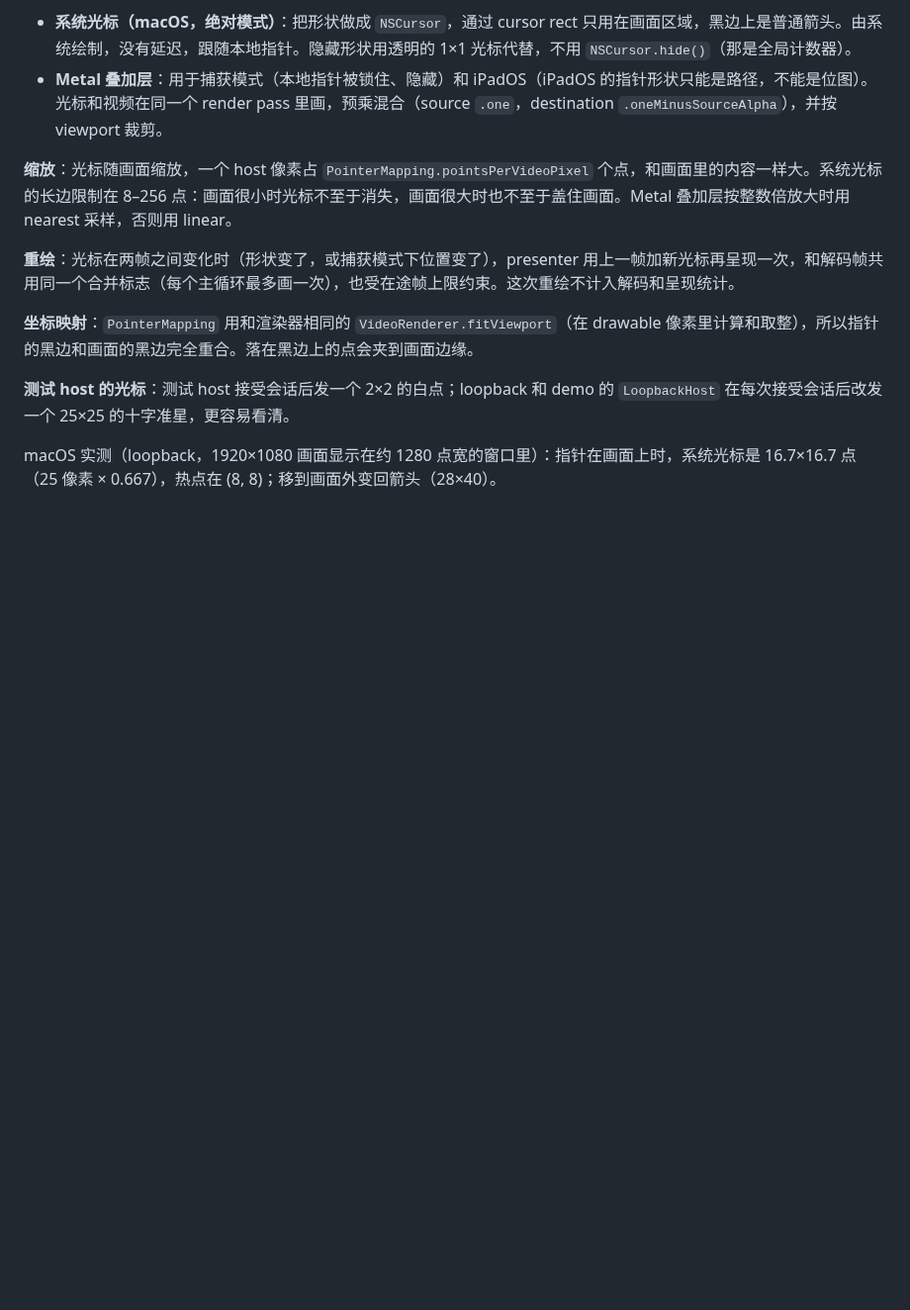
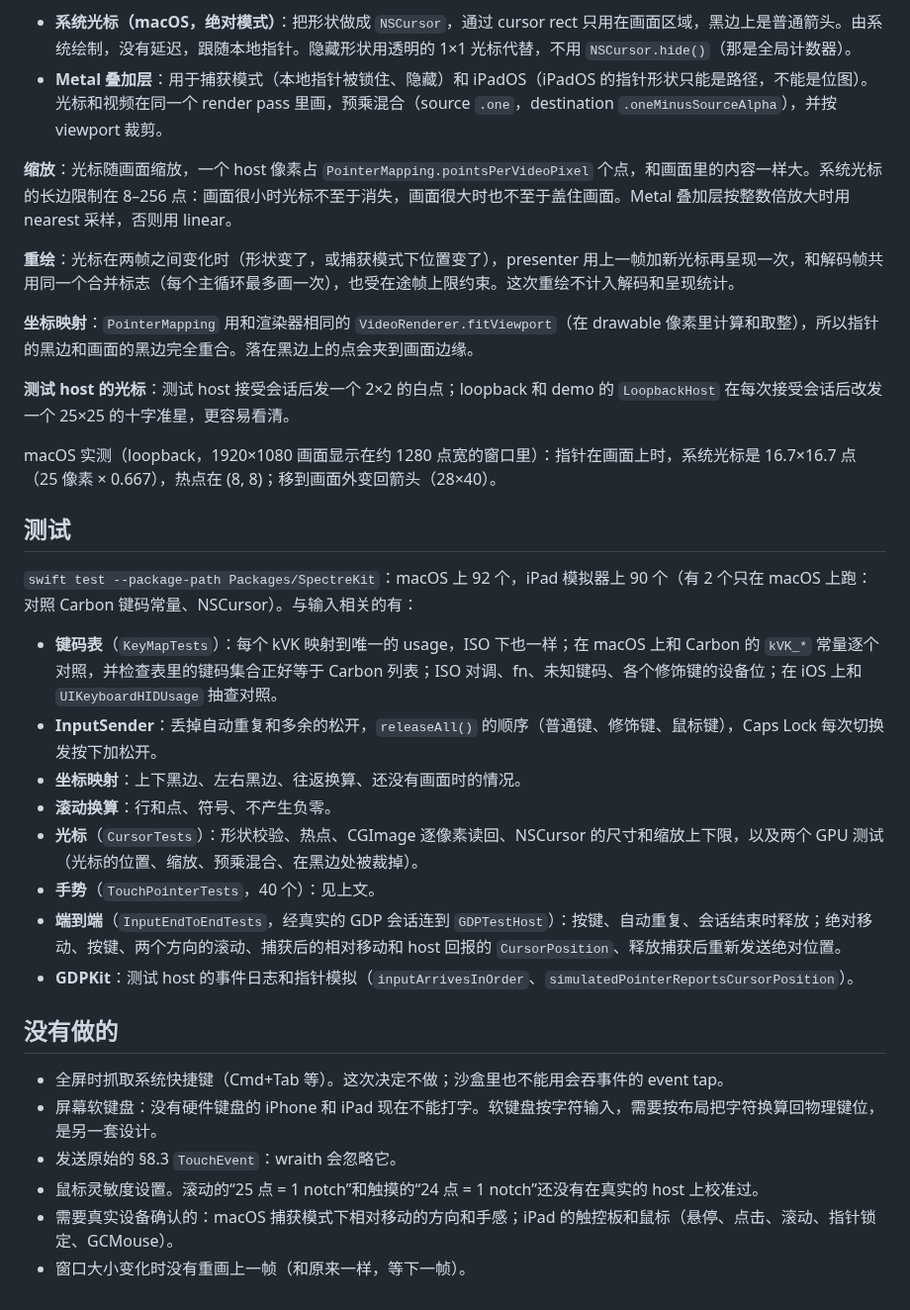
Before and after one commit to pokoblin/spectre-apple, a Markdown page: docs/input.md, the part around one of its changes. Shown at 99% size. Drawn GitHub-style; blank space fills up the shorter version.

Commit message:
docs: input forwarding write-up, README
docs/input.md gains a screenshot, the test summary and what is not
done (system shortcuts in full screen, an on-screen keyboard, raw
TouchEvent, tuning against a real host, the paths that need real
devices). The README says how input behaves, which shortcuts stay
local, and that an iOS install from before the UIKit entry point must
be removed once.

Co-Authored-By: Claude Opus 5.5 <noreply@anthropic.com>

```diff
--- a/docs/input.md
+++ b/docs/input.md
@@ -162,3 +164,25 @@ host 不把指针画进视频，只发 `CursorShape`（BGRA 预乘，最大 384
 **测试 host 的光标**：测试 host 接受会话后发一个 2×2 的白点；loopback 和 demo 的 `LoopbackHost` 在每次接受会话后改发一个 25×25 的十字准星，更容易看清。
 
 macOS 实测（loopback，1920×1080 画面显示在约 1280 点宽的窗口里）：指针在画面上时，系统光标是 16.7×16.7 点（25 像素 × 0.667），热点在 (8, 8)；移到画面外变回箭头（28×40）。
+
+## 测试
+
+`swift test --package-path Packages/SpectreKit`：macOS 上 92 个，iPad 模拟器上 90 个（有 2 个只在 macOS 上跑：对照 Carbon 键码常量、NSCursor）。与输入相关的有：
+
+- **键码表**（`KeyMapTests`）：每个 kVK 映射到唯一的 usage，ISO 下也一样；在 macOS 上和 Carbon 的 `kVK_*` 常量逐个对照，并检查表里的键码集合正好等于 Carbon 列表；ISO 对调、fn、未知键码、各个修饰键的设备位；在 iOS 上和 `UIKeyboardHIDUsage` 抽查对照。
+- **InputSender**：丢掉自动重复和多余的松开，`releaseAll()` 的顺序（普通键、修饰键、鼠标键），Caps Lock 每次切换发按下加松开。
+- **坐标映射**：上下黑边、左右黑边、往返换算、还没有画面时的情况。
+- **滚动换算**：行和点、符号、不产生负零。
+- **光标**（`CursorTests`）：形状校验、热点、CGImage 逐像素读回、NSCursor 的尺寸和缩放上下限，以及两个 GPU 测试（光标的位置、缩放、预乘混合、在黑边处被裁掉）。
+- **手势**（`TouchPointerTests`，40 个）：见上文。
+- **端到端**（`InputEndToEndTests`，经真实的 GDP 会话连到 `GDPTestHost`）：按键、自动重复、会话结束时释放；绝对移动、按键、两个方向的滚动、捕获后的相对移动和 host 回报的 `CursorPosition`、释放捕获后重新发送绝对位置。
+- **GDPKit**：测试 host 的事件日志和指针模拟（`inputArrivesInOrder`、`simulatedPointerReportsCursorPosition`）。
+
+## 没有做的
+
+- 全屏时抓取系统快捷键（Cmd+Tab 等）。这次决定不做；沙盒里也不能用会吞事件的 event tap。
+- 屏幕软键盘：没有硬件键盘的 iPhone 和 iPad 现在不能打字。软键盘按字符输入，需要按布局把字符换算回物理键位，是另一套设计。
+- 发送原始的 §8.3 `TouchEvent`：wraith 会忽略它。
+- 鼠标灵敏度设置。滚动的“25 点 = 1 notch”和触摸的“24 点 = 1 notch”还没有在真实的 host 上校准过。
+- 需要真实设备确认的：macOS 捕获模式下相对移动的方向和手感；iPad 的触控板和鼠标（悬停、点击、滚动、指针锁定、GCMouse）。
+- 窗口大小变化时没有重画上一帧（和原来一样，等下一帧）。
```
Also changed, not shown: other parts of docs/input.md (+2 -0 lines), README.md (+8 -0 lines), docs/images/ipad-trackpad-mode.jpg (added).
